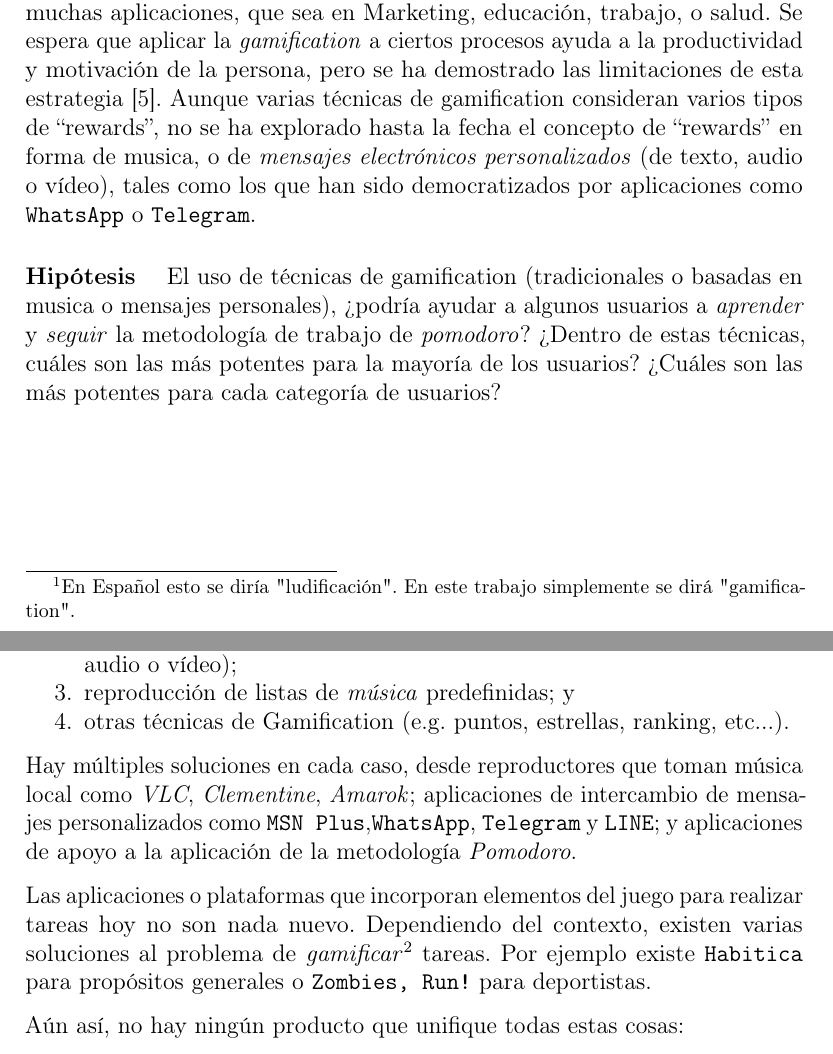
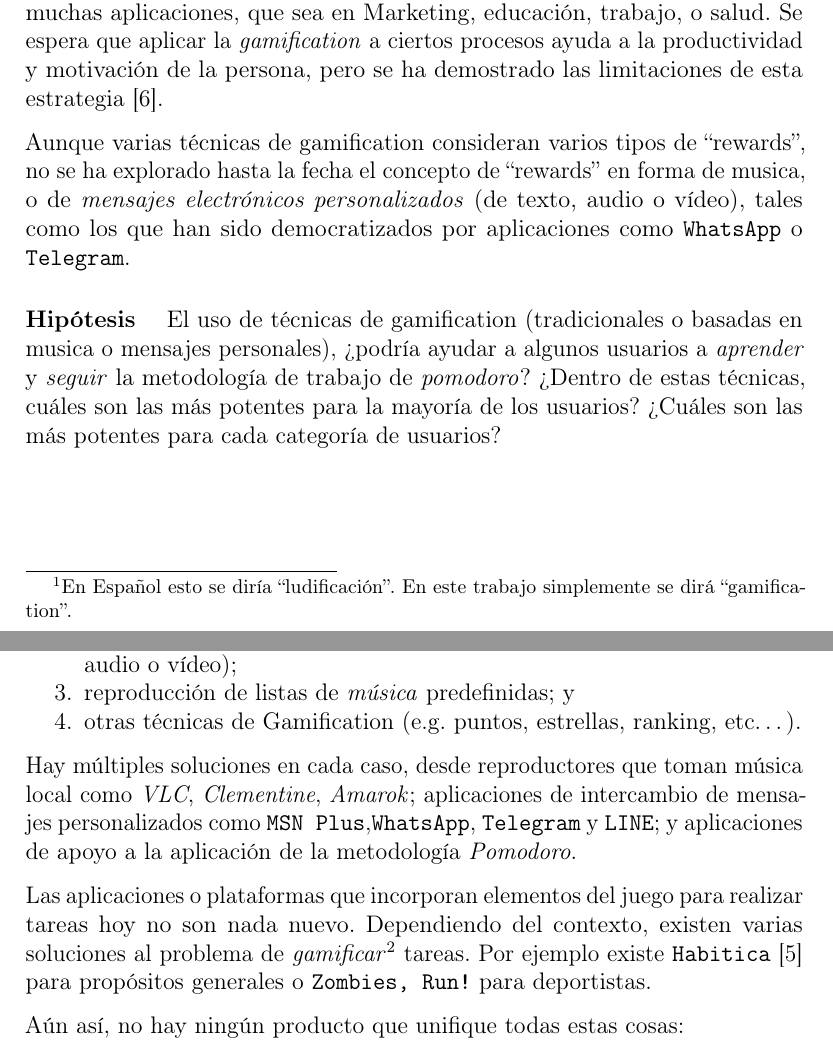
Before and after one commit to jyby/RadioJyBy, a LaTeX thesis (SubProjects/PersonalMessagesAsGamificationAnApplicationToPomodoro/EngineeringThesisProposal/propuesta.tex): two parts of pages 4 and 5 of 14, joined at a grey line, cut so that both start at the same text. Compiled offline with pdfLaTeX.

Commit message:
Add bibiliography for habitica and zombies run. Minor fixes
There were some compiler warnings that could be fixed.
Long lines also got wrapped

```diff
--- a/SubProjects/PersonalMessagesAsGamificationAnApplicationToPomodoro/EngineeringThesisProposal/propuesta.tex
+++ b/SubProjects/PersonalMessagesAsGamificationAnApplicationToPomodoro/EngineeringThesisProposal/propuesta.tex
@@ -67,15 +67,14 @@
 % \cfoot{Universidad de Chile - Facultad de Ciencias Físicas y Matemáticas\\Departamento de Ciencias de la Computación}
 
 \frenchspacing
-\title{
-{\small Introducción al Trabajo de Título \\  Propuesta de tema}
+\title{{\small Introducción al Trabajo de Título \\  Propuesta de tema}
 \\
 {\Huge
 Mensajes Personales en Gamificación:\\
 Applicacion a la técnica  Pomodoro.}
 }
-\author{Nicolás Salas V.\\\texttt{nikosalas@gmail.com}\\\texttt{17.478.091-9}\\Tel.: \texttt{(2) 22490790} - \texttt{+56 9 8252 6659}}
-\def\thesection       {\arabic{section}}
+\author{Nicolás Salas V.\\\texttt{nikosalas@gmail.com}\\\texttt{17.478.091--9}\\Tel.: \texttt{(2) 22490790} --- \texttt{+56 9 8252 6659}}
+\def\thesection{\arabic{section}}
 
 \begin{document}
 
@@ -103,20 +109,45 @@ En este trabajo se busca comparar la efectividad de incorporar mensajes personal
 \hypertarget{motivaciuxf3n}{%
 \section{Motivación}\label{motivaciuxf3n}}
 
-La metodología llamada ``\emph{Pomodoro}''~\cite{cirillo2009pomodoro} es una técnica de manejo de trabajo que apunta al aumento de la productividad. En una primera instancia, se trata de dividir el trabajo en períodos de alrededor de 25 minutos para luego tomar una pausa corta que típicamente dura 5 minutos. A esta ventana de tiempo (30 minutos) se le asigna una \emph{unidad} llamada Pomodoro.  Luego de cumplir cuatro pomodoros, la persona puede tomar un descanso más largo de 25 ó 30 minutos. Finalmente, después de ese largo descanso, se repite el ciclo. En un nivel de aplicación mas profundo, se pide al usuario de asignar una cantidad de unidades de tiempo a cada tarea al inicio del periodo de trabajo (sea un día, o una semana), y de revisar la cualidad de su asignación al fin del periodo de trabajo, de maneja a mejorar sus estimaciones futuras.
+La metodología llamada ``\emph{Pomodoro}''~\cite{cirillo2009pomodoro} es una
+técnica de manejo de trabajo que apunta al aumento de la productividad. En una
+primera instancia, se trata de dividir el trabajo en períodos de alrededor de
+25 minutos para luego tomar una pausa corta que típicamente dura 5 minutos. A
+esta ventana de tiempo (30 minutos) se le asigna una \emph{unidad} llamada
+Pomodoro.  Luego de cumplir cuatro pomodoros, la persona puede tomar un
+descanso más largo de 25 ó 30 minutos. Finalmente, después de ese largo
+descanso, se repite el ciclo. En un nivel de aplicación mas profundo, se pide
+al usuario de asignar una cantidad de unidades de tiempo a cada tarea al inicio
+del periodo de trabajo (sea un día, o una semana), y de revisar la cualidad de
+su asignación al fin del periodo de trabajo, de maneja a mejorar sus
+estimaciones futuras.
 
-Las técnicas de \emph{gamification}\footnote{En Español esto se diría "ludificación". En este trabajo simplemente se dirá "gamification".}~\cite{deterding2011gamification} consisten en la aplicación de elementos lúdicos, en general mas propios a juegos, a contextos dichos ``de trabajo'' con un producto útil.  Desarrollada desde los 80s, este técnica ha encontrado muchas aplicaciones, que sea en Marketing, educación, trabajo, o salud.
+Las técnicas de \emph{gamification}\footnote{En Español esto se diría
+``ludificación''. En este trabajo simplemente se dirá
+``gamification''.}~\cite{deterding2011gamification} consisten en la aplicación de
+elementos lúdicos, en general mas propios a juegos, a contextos dichos ``de
+trabajo'' con un producto útil.  Desarrollada desde los 80s, este técnica ha
+encontrado muchas aplicaciones, que sea en Marketing, educación, trabajo, o
+salud.
 \begin{TODO}
 Nicolás: ADD references here!
 \end{TODO}
-Se espera que aplicar la \emph{gamification} a ciertos procesos ayuda a la productividad y motivación de la persona, pero se ha demostrado las limitaciones de esta estrategia~\cite{hamari2014gamification}.
-%
-Aunque varias técnicas de gamification consideran varios tipos de ``rewards'', no se ha explorado hasta la fecha el concepto de ``rewards'' en forma de musica, o de \emph{mensajes electrónicos personalizados} (de texto, audio o vídeo), tales como los que han sido  democratizados por aplicaciones como \texttt{WhatsApp} o \texttt{Telegram}.
+Se espera que aplicar la \emph{gamification} a ciertos procesos ayuda a la
+productividad y motivación de la persona, pero se ha demostrado las
+limitaciones de esta estrategia~\cite{hamari2014gamification}.
+
+Aunque varias técnicas de gamification consideran varios tipos de ``rewards'',
+no se ha explorado hasta la fecha el concepto de ``rewards'' en forma de
+musica, o de \emph{mensajes electrónicos personalizados} (de texto, audio o
+vídeo), tales como los que han sido  democratizados por aplicaciones como
+\texttt{WhatsApp} o \texttt{Telegram}.
 
 \paragraph{Hipótesis}
-El uso de técnicas de gamification (tradicionales o basadas en musica o mensajes personales), ?`podría ayudar a algunos usuarios a \emph{aprender} y \emph{seguir} la metodología de trabajo de \emph{pomodoro}?
-?`Dentro de estas técnicas, cuáles son las más potentes para la mayoría de los usuarios?
-?`Cuáles son las más potentes para cada categoría de usuarios?
+El uso de técnicas de gamification (tradicionales o basadas en musica o
+mensajes personales), ?`podría ayudar a algunos usuarios a \emph{aprender} y
+\emph{seguir} la metodología de trabajo de \emph{pomodoro}? ?`Dentro de estas
+técnicas, cuáles son las más potentes para la mayoría de los usuarios? ?`Cuáles
+son las más potentes para cada categoría de usuarios?
 
 \newpage
 \hypertarget{posibles-soluciones}{%
@@ -142,7 +173,12 @@ aplicaciones de intercambio de mensajes personalizados como \texttt{MSN Plus},\t
 %
 aplicaciones de apoyo a la aplicación de la metodología \emph{Pomodoro}.
 
-Las aplicaciones o plataformas que incorporan elementos del juego para realizar tareas hoy no son nada nuevo. Dependiendo del contexto, existen varias soluciones al problema de \emph{gamificar}\footnote{En español esto sería /ludificar/, pero por consistencia se deja el término en inglés} tareas. Por ejemplo existe \texttt{Habitica} para propósitos generales o \texttt{Zombies, Run!} para deportistas.
+Las aplicaciones o plataformas que incorporan elementos del juego para realizar
+tareas hoy no son nada nuevo. Dependiendo del contexto, existen varias
+soluciones al problema de \emph{gamificar}\footnote{En español esto sería
+/ludificar/, pero por consistencia se deja el término en inglés} tareas. Por
+ejemplo existe \texttt{Habitica}~\cite{habitica} para propósitos generales o
+\texttt{Zombies, Run!} para deportistas.
 
 Aún así, no hay ningún producto que unifique todas estas cosas:
 
```
Also changed, not shown: SubProjects/PersonalMessagesAsGamificationAnApplicationToPomodoro/EngineeringThesisProposal/referencias.bib (+14 -0 lines), SubProjects/PersonalMessagesAsGamificationAnApplicationToPomodoro/EngineeringThesisProposal/propuesta.pdf, SubProjects/PersonalMessagesAsGamificationAnApplicationToPomodoro/EngineeringThesisProposal/propuesta.tex (31 more changed lines).
